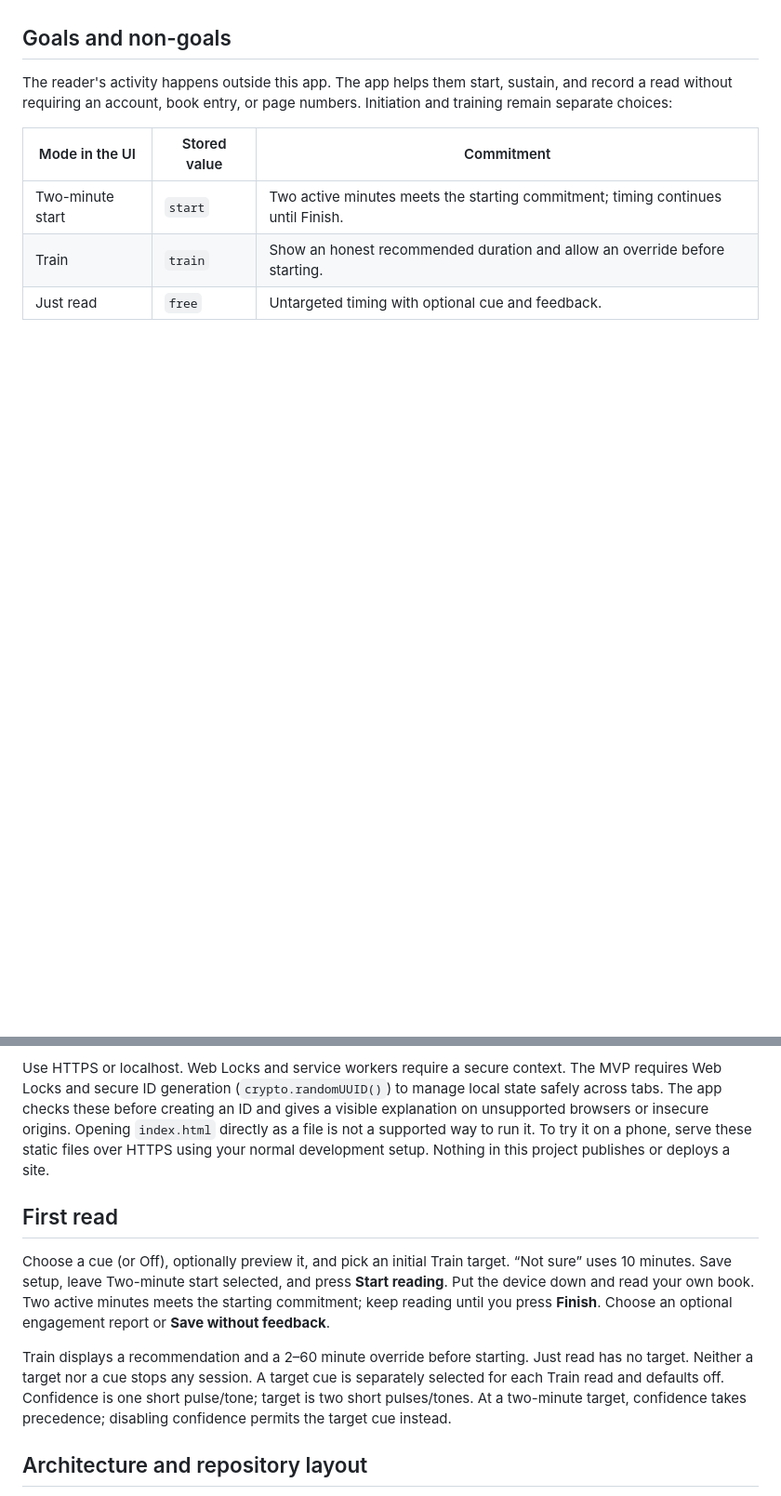
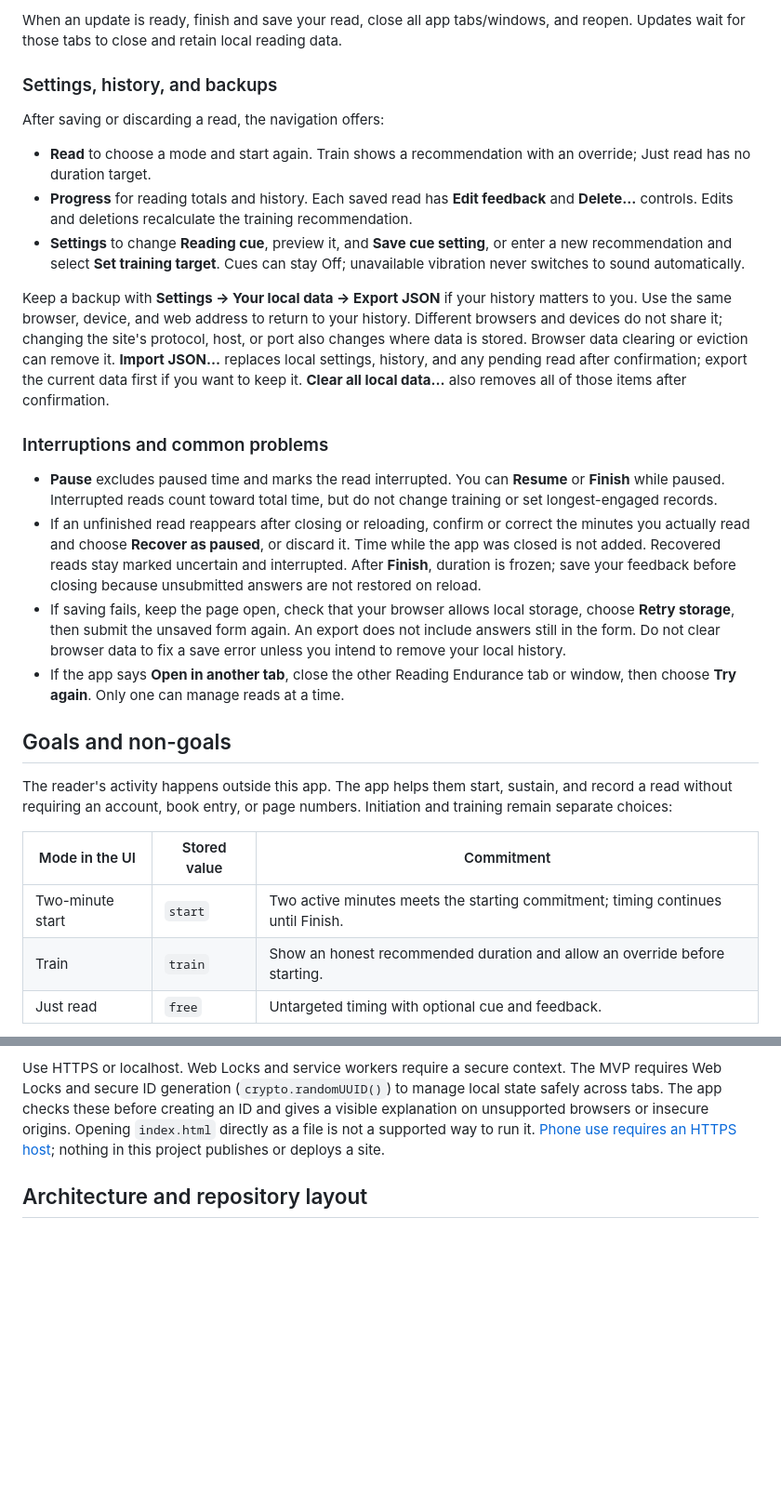
Before and after one commit to patrickjohnson3/reading-endurance, a Markdown page: README.md, 2 parts joined by grey strips. Shown at 93% size. Rendered like a GitHub page; blank space fills up the shorter version.

```diff
--- a/README.md
+++ b/README.md
@@ -29,3 +87,42 @@ repository; there are no nested instruction files.
+When an update is ready, finish and save your read, close all app tabs/windows,
+and reopen. Updates wait for those tabs to close and retain local reading data.
+
+### Settings, history, and backups
+
+After saving or discarding a read, the navigation offers:
+
+- **Read** to choose a mode and start again. Train shows a recommendation with an
+  override; Just read has no duration target.
+- **Progress** for reading totals and history. Each saved read has **Edit feedback**
+  and **Delete…** controls. Edits and deletions recalculate the training recommendation.
+- **Settings** to change **Reading cue**, preview it, and **Save cue setting**, or
+  enter a new recommendation and select **Set training target**. Cues can stay Off;
+  unavailable vibration never switches to sound automatically.
+
+Keep a backup with **Settings → Your local data → Export JSON** if your history
+matters to you. Use the same browser, device, and web address to return to your
+history. Different browsers and devices do not share it; changing the site's
+protocol, host, or port also changes where data is stored. Browser data clearing
+or eviction can remove it. **Import JSON…** replaces local settings, history, and any
+pending read after confirmation; export the current data first if you want to keep
+it. **Clear all local data…** also removes all of those items after confirmation.
+
+### Interruptions and common problems
+
+- **Pause** excludes paused time and marks the read interrupted. You can **Resume**
+  or **Finish** while paused. Interrupted reads count toward total time, but do not
+  change training or set longest-engaged records.
+- If an unfinished read reappears after closing or reloading, confirm or correct
+  the minutes you actually read and choose **Recover as paused**, or discard it.
+  Time while the app was closed is not added. Recovered reads stay marked uncertain
+  and interrupted. After **Finish**, duration is frozen; save your feedback before
+  closing because unsubmitted answers are not restored on reload.
+- If saving fails, keep the page open, check that your browser allows local storage,
+  choose **Retry storage**, then submit the unsaved form again. An export does not
+  include answers still in the form. Do not clear browser data to fix a save error
+  unless you intend to remove your local history.
+- If the app says **Open in another tab**, close the other Reading Endurance tab
+  or window, then choose **Try again**. Only one can manage reads at a time.
 
 ## Goals and non-goals
 
@@ -85,23 +200,9 @@ Use HTTPS or localhost. Web Locks and service workers require a secure context.
 The MVP requires Web Locks and secure ID generation (`crypto.randomUUID()`) to
 manage local state safely across tabs. The app checks these before creating an ID
 and gives a visible explanation on unsupported browsers or insecure origins.
-Opening `index.html` directly as a file is not a supported way to run it. To try
-it on a phone, serve these static files over HTTPS using your normal development
-setup. Nothing in this project publishes or deploys a site.
-
-## First read
-
-Choose a cue (or Off), optionally preview it, and pick an initial Train target.
-“Not sure” uses 10 minutes. Save setup, leave Two-minute start selected, and press
-**Start reading**. Put the device down and read your own book. Two active minutes
-meets the starting commitment; keep reading until you press **Finish**. Choose an
-optional engagement report or **Save without feedback**.
-
-Train displays a recommendation and a 2–60 minute override before starting.
-Just read has no target. Neither a target nor a cue stops any session. A target
-cue is separately selected for each Train read and defaults off. Confidence is
-one short pulse/tone; target is two short pulses/tones. At a two-minute target,
-confidence takes precedence; disabling confidence permits the target cue instead.
+Opening `index.html` directly as a file is not a supported way to run it.
+[Phone use requires an HTTPS host](#use-on-a-phone-install-and-go-offline);
+nothing in this project publishes or deploys a site.
 
 ## Architecture and repository layout
 
```
Also changed, not shown: other parts of README.md (+82 -6 lines).
